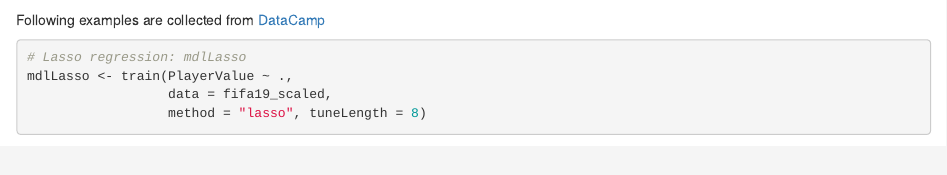
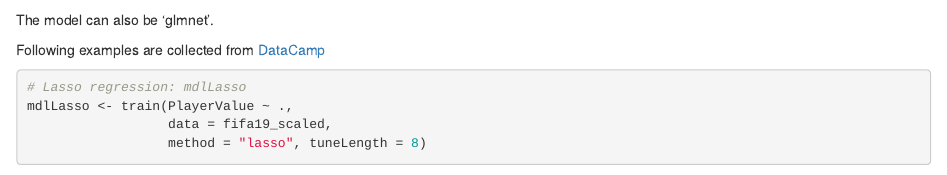
Before and after one commit to zhongjzsb/Statistical-Learning-Algorithm, an R Markdown document (Linear Regression/Linear Regression.Rmd): the page in a window 1100 px wide, from 3030 px down. Rendered offline with R 4.5, knitr and Pandoc, with nearby package versions; some code elsewhere in the file could not run offline; common packages that the code uses without loading them are loaded.

Commit message:
add some comment in Linear Regression

````diff
--- a/Linear Regression/Linear Regression.Rmd
+++ b/Linear Regression/Linear Regression.Rmd
@@ -71,8 +71,10 @@ ridgeFit$finalModel$beta.pure
 coef(ridgeFit$finalModel, ridgeFit$finalModel$lambda)
 ```
 
+The model can also be 'glmnet'.
 
 Following examples are collected from [DataCamp](https://campus.datacamp.com/courses/preparing-for-machine-learning-interview-questions-in-r/)
+
 
 ```{r}
 # Lasso regression: mdlLasso
````
Also changed, not shown: Linear Regression/Linear Regression.nb.html.
